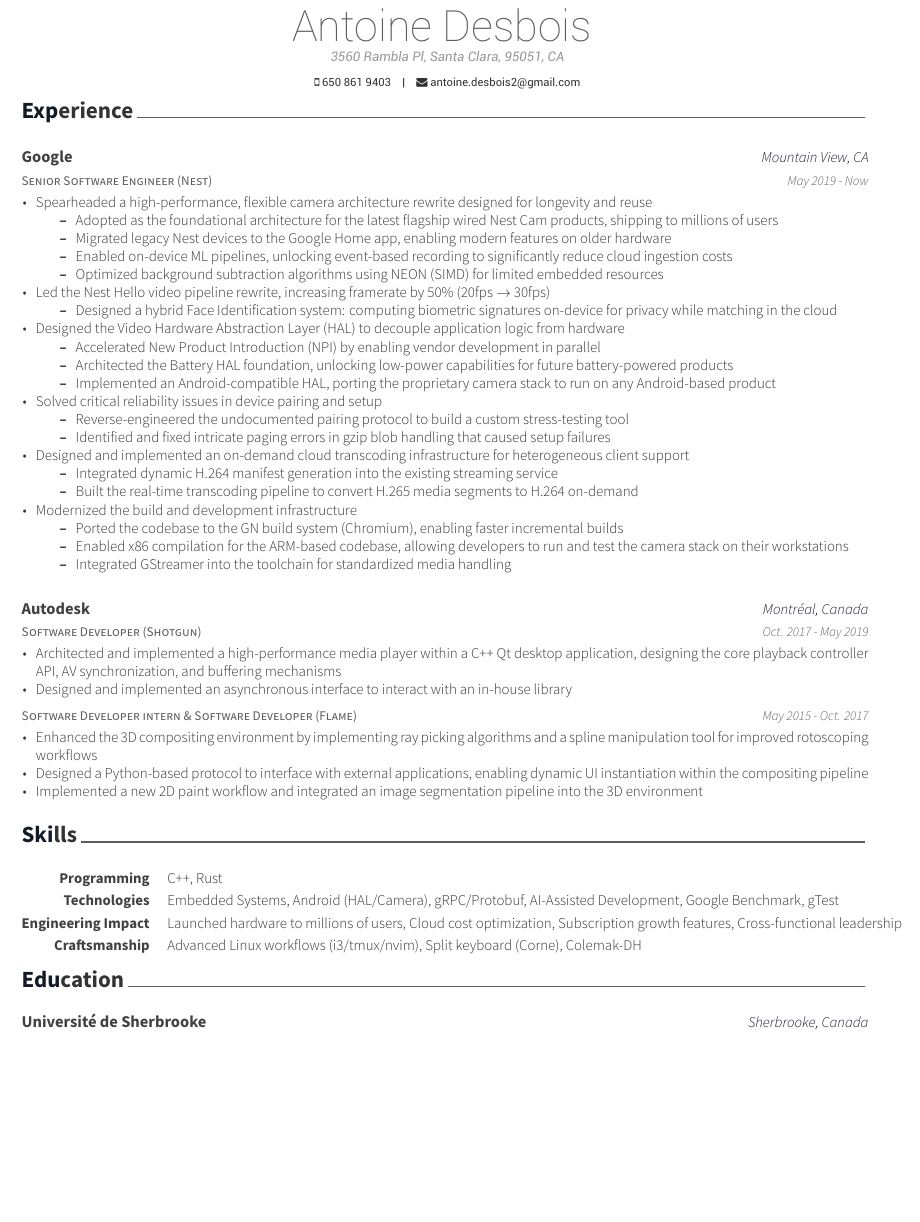
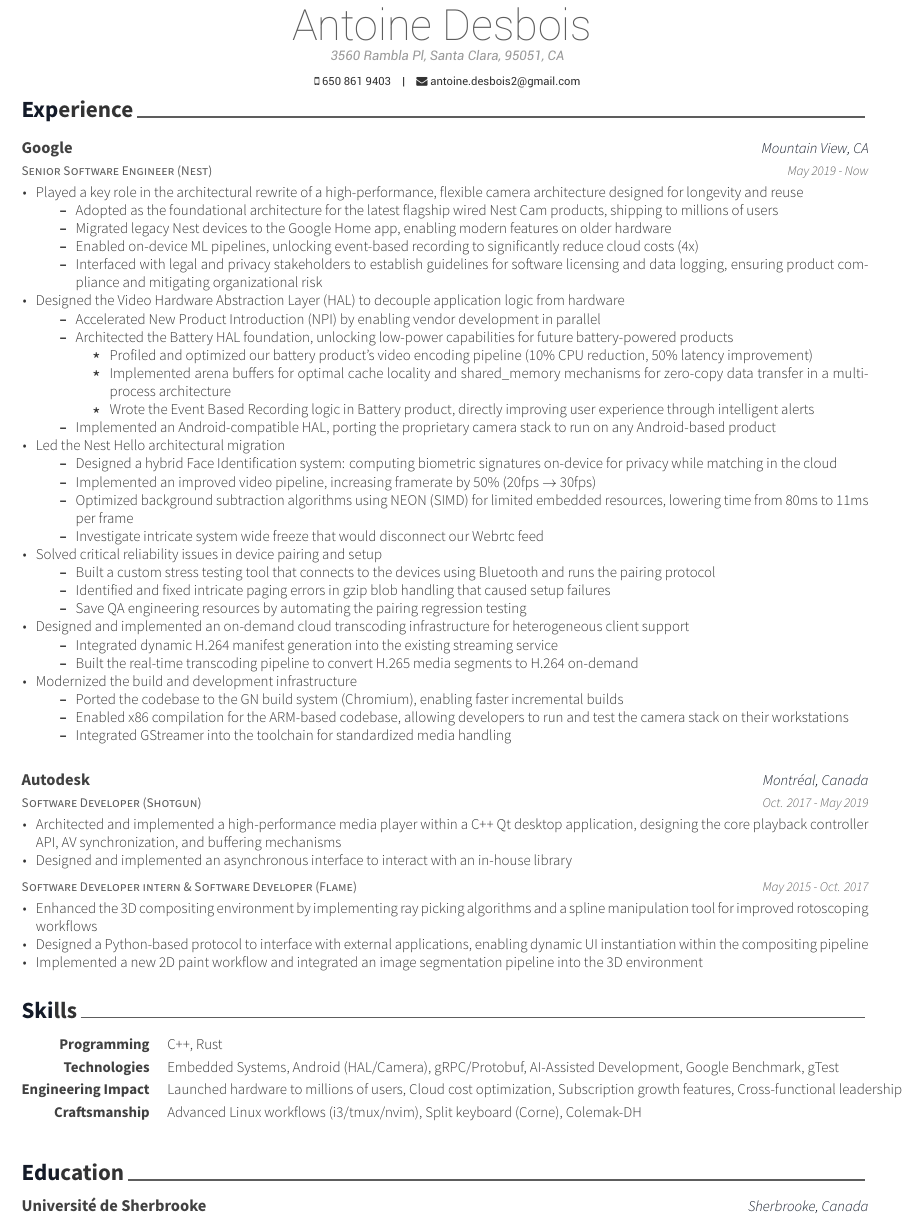
Before and after one commit to antoinedesbois/resume, a LaTeX CV (resume_cv.tex, which reads cv-sections/education.tex, cv-sections/experience.tex, cv-sections/skills.tex): part of the page, cut so that both start at the same text, the shorter picture padded with empty space. Compiled offline with XeLaTeX.

Commit message:
Improve CV

```diff
--- a/cv-sections/education.tex
+++ b/cv-sections/education.tex
@@ -35,4 +35,5 @@
 
 %------------------------------------------------
 
+\vspace{1mm}
 \end{cventries}
--- a/cv-sections/experience.tex
+++ b/cv-sections/experience.tex
@@ -18,36 +18,44 @@
 {May 2019 - Now} % Date(s)
 { % Description(s) of tasks/responsibilities
 \begin{cvitems}
-\item {Spearheaded a high-performance, flexible camera architecture rewrite designed for longevity and reuse}
+\item {Played a key role in the architectural rewrite of a high-performance, flexible camera architecture designed for longevity and reuse}
   \begin{itemize}
     \item {Adopted as the foundational architecture for the latest flagship wired Nest Cam products, shipping to millions of users}
     \item {Migrated legacy Nest devices to the Google Home app, enabling modern features on older hardware}
-    \item {Enabled on-device ML pipelines, unlocking event-based recording to significantly reduce cloud ingestion costs}
-    \item {Optimized background subtraction algorithms using NEON (SIMD) for limited embedded resources}
-  \end{itemize}
-\item {Led the Nest Hello video pipeline rewrite, increasing framerate by 50\% (20fps $\rightarrow$ 30fps)}
-  \begin{itemize}
-    \item {Designed a hybrid Face Identification system: computing biometric signatures on-device for privacy while matching in the cloud}
-    % these 2 items are not for Nest Hello but the battery cameras
-    % \item {Profiled and optimized the video encoding pipeline (10\% CPU reduction, 50\% latency improvement)}
-    % \item {Implemented arena buffers for optimal cache locality and shared\_memory mechanisms for zero-copy data transfer}
+    \item {Enabled on-device ML pipelines, unlocking event-based recording to significantly reduce cloud costs (4x)}
+    \item {Interfaced with legal and privacy stakeholders to establish guidelines for software licensing and data logging, ensuring product compliance and mitigating organizational risk}
   \end{itemize}
 \item {Designed the Video Hardware Abstraction Layer (HAL) to decouple application logic from hardware}
   \begin{itemize}
     \item {Accelerated New Product Introduction (NPI) by enabling vendor development in parallel}
     \item {Architected the Battery HAL foundation, unlocking low-power capabilities for future battery-powered products}
+      \begin{itemize}
+        \item {Profiled and optimized our battery product's video encoding pipeline (10\% CPU reduction, 50\% latency improvement)}
+        \item {Implemented arena buffers for optimal cache locality and shared\_memory mechanisms for zero-copy data transfer in a multi-process architecture}
+        \item {Wrote the Event Based Recording logic in Battery product, directly improving user experience through intelligent alerts}
+          % TODO add how to directly impact how users view the data coming out of our cameras
+      \end{itemize}
     \item {Implemented an Android-compatible HAL, porting the proprietary camera stack to run on any Android-based product}
+  \end{itemize}
+\item {Led the Nest Hello architectural migration}
+  \begin{itemize}
+    \item {Designed a hybrid Face Identification system: computing biometric signatures on-device for privacy while matching in the cloud}
+    \item {Implemented an improved video pipeline, increasing framerate by 50\% (20fps $\rightarrow$ 30fps)}
+    \item {Optimized background subtraction algorithms using NEON (SIMD) for limited embedded resources, lowering time from 80ms to 11ms per frame}
+    \item {Investigate intricate system wide freeze that would disconnect our Webrtc feed}
   \end{itemize}
 \item {Solved critical reliability issues in device pairing and setup}
   \begin{itemize}
-    \item {Reverse-engineered the undocumented pairing protocol to build a custom stress-testing tool}
+    \item {Built a custom stress testing tool that connects to the devices using Bluetooth and runs the pairing protocol}
     \item {Identified and fixed intricate paging errors in gzip blob handling that caused setup failures}
+    \item {Save QA engineering resources by automating the pairing regression testing}
   \end{itemize}
 \item {Designed and implemented an on-demand cloud transcoding infrastructure for heterogeneous client support}
   \begin{itemize}
     \item {Integrated dynamic H.264 manifest generation into the existing streaming service}
     \item {Built the real-time transcoding pipeline to convert H.265 media segments to H.264 on-demand}
   \end{itemize}
+  % Add an item about me writing the Event Based Recording logic in Battery product which has later been re-used in the architecture rewrite
 \item {Modernized the build and development infrastructure}
   \begin{itemize}
     \item {Ported the codebase to the GN build system (Chromium), enabling faster incremental builds}
--- a/cv-sections/skills.tex
+++ b/cv-sections/skills.tex
@@ -42,4 +42,5 @@
 
 %------------------------------------------------
 
+\vspace{1mm}
 \end{cvskills}
--- a/resume_cv.tex
+++ b/resume_cv.tex
@@ -26,7 +26,9 @@
 
 \documentclass[11pt, a4paper]{awesome-cv} % A4 paper size by default, use 'letterpaper' for US letter
 
-\geometry{left=1.5cm, top=1.5cm, right=1.5cm, bottom=1.5cm, footskip=0cm} % Configure page margins with geometry
+\geometry{left=1.5cm, top=1cm, right=1.5cm, bottom=1cm, footskip=0cm} % Configure page margins with geometry
+
+\renewcommand{\acvSectionContentTopSkip}{0.5mm} % Reduce space between section title and first subtitle
 
 \fontdir[fonts/] % Specify the location of the included fonts
 
```
Also changed, not shown: cv-sections/experience.tex (1 more changed lines).
